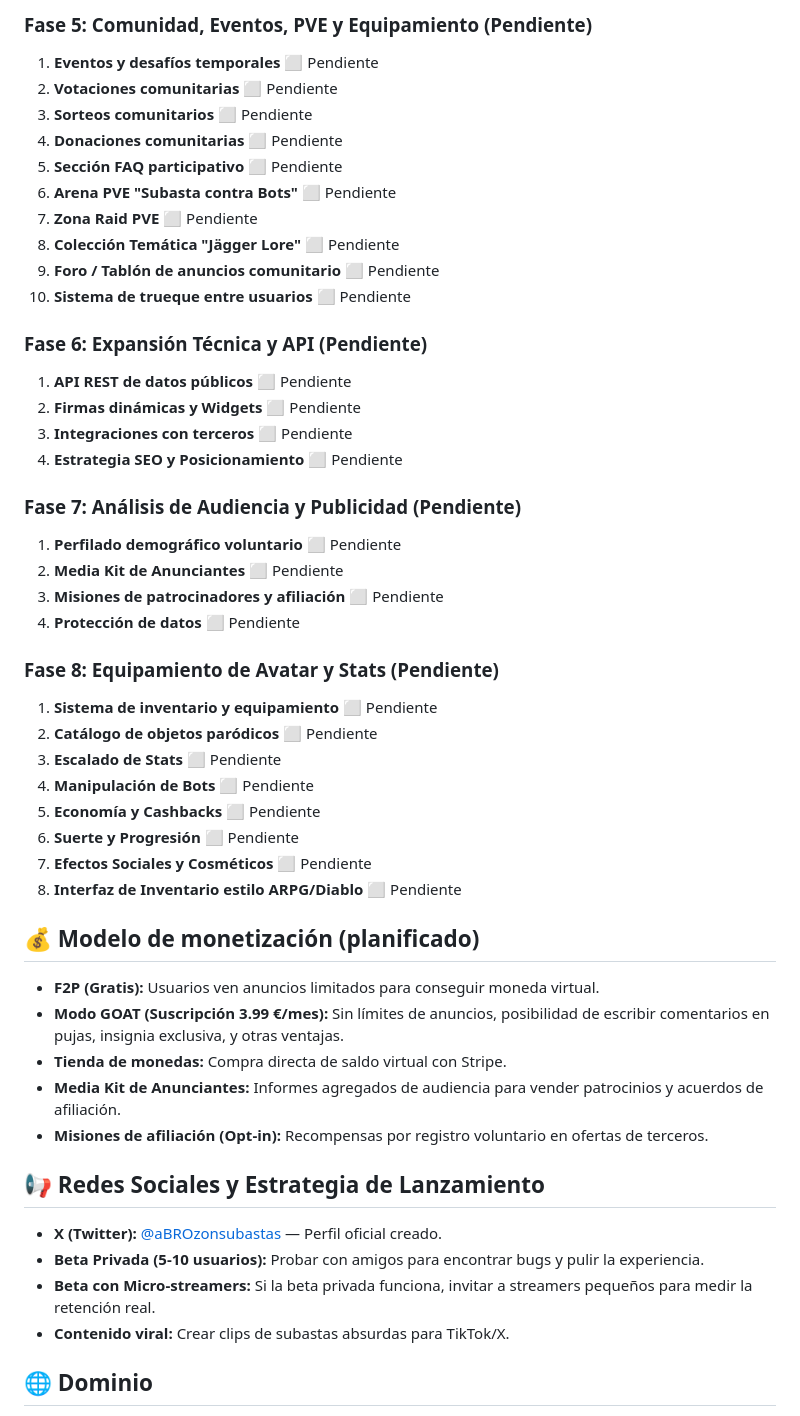
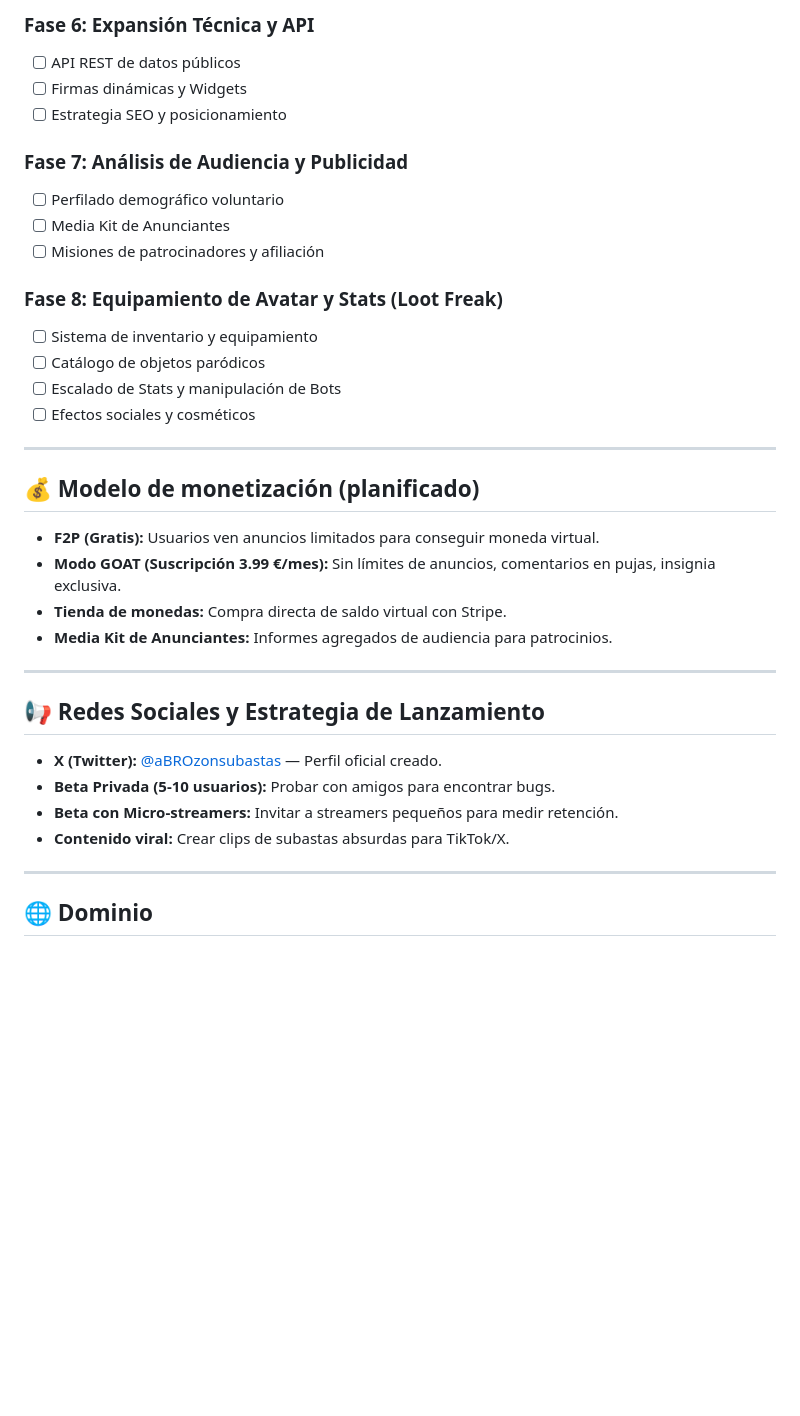
Before and after one commit to jdanielhl1984-commits/abrozon-subastas, a Markdown page: PROYECTO.md, the part around one of its changes. Rendered like a GitHub page; blank space fills up the shorter version.

```diff
--- a/PROYECTO.md
+++ b/PROYECTO.md
@@ -135,56 +181,39 @@
 
-### Fase 5: Comunidad, Eventos, PVE y Equipamiento (Pendiente)
+### Fase 6: Expansión Técnica y API
+- [ ] API REST de datos públicos
+- [ ] Firmas dinámicas y Widgets
+- [ ] Estrategia SEO y posicionamiento
 
-1. **Eventos y desafíos temporales** ⬜ Pendiente
-2. **Votaciones comunitarias** ⬜ Pendiente
-3. **Sorteos comunitarios** ⬜ Pendiente
-4. **Donaciones comunitarias** ⬜ Pendiente
-5. **Sección FAQ participativo** ⬜ Pendiente
-6. **Arena PVE "Subasta contra Bots"** ⬜ Pendiente
-7. **Zona Raid PVE** ⬜ Pendiente
-8. **Colección Temática "Jägger Lore"** ⬜ Pendiente
-9. **Foro / Tablón de anuncios comunitario** ⬜ Pendiente
-10. **Sistema de trueque entre usuarios** ⬜ Pendiente
+### Fase 7: Análisis de Audiencia y Publicidad
+- [ ] Perfilado demográfico voluntario
+- [ ] Media Kit de Anunciantes
+- [ ] Misiones de patrocinadores y afiliación
 
-### Fase 6: Expansión Técnica y API (Pendiente)
+### Fase 8: Equipamiento de Avatar y Stats (Loot Freak)
+- [ ] Sistema de inventario y equipamiento
+- [ ] Catálogo de objetos paródicos
+- [ ] Escalado de Stats y manipulación de Bots
+- [ ] Efectos sociales y cosméticos
 
-1. **API REST de datos públicos** ⬜ Pendiente
-2. **Firmas dinámicas y Widgets** ⬜ Pendiente
-3. **Integraciones con terceros** ⬜ Pendiente
-4. **Estrategia SEO y Posicionamiento** ⬜ Pendiente
-
-### Fase 7: Análisis de Audiencia y Publicidad (Pendiente)
-
-1. **Perfilado demográfico voluntario** ⬜ Pendiente
-2. **Media Kit de Anunciantes** ⬜ Pendiente
-3. **Misiones de patrocinadores y afiliación** ⬜ Pendiente
-4. **Protección de datos** ⬜ Pendiente
-
-### Fase 8: Equipamiento de Avatar y Stats (Pendiente)
-
-1. **Sistema de inventario y equipamiento** ⬜ Pendiente
-2. **Catálogo de objetos paródicos** ⬜ Pendiente
-3. **Escalado de Stats** ⬜ Pendiente
-4. **Manipulación de Bots** ⬜ Pendiente
-5. **Economía y Cashbacks** ⬜ Pendiente
-6. **Suerte y Progresión** ⬜ Pendiente
-7. **Efectos Sociales y Cosméticos** ⬜ Pendiente
-8. **Interfaz de Inventario estilo ARPG/Diablo** ⬜ Pendiente
+---
 
 ## 💰 Modelo de monetización (planificado)
 
 * **F2P (Gratis):** Usuarios ven anuncios limitados para conseguir moneda virtual.
-* **Modo GOAT (Suscripción 3.99 €/mes):** Sin límites de anuncios, posibilidad de escribir comentarios en pujas, insignia exclusiva, y otras ventajas.
+* **Modo GOAT (Suscripción 3.99 €/mes):** Sin límites de anuncios, comentarios en pujas, insignia exclusiva.
 * **Tienda de monedas:** Compra directa de saldo virtual con Stripe.
-* **Media Kit de Anunciantes:** Informes agregados de audiencia para vender patrocinios y acuerdos de afiliación.
-* **Misiones de afiliación (Opt-in):** Recompensas por registro voluntario en ofertas de terceros.
+* **Media Kit de Anunciantes:** Informes agregados de audiencia para patrocinios.
+
+---
 
 ## 📢 Redes Sociales y Estrategia de Lanzamiento
 
 * **X (Twitter):** [@aBROzonsubastas](https://x.com/aBROzonsubastas) — Perfil oficial creado.
-* **Beta Privada (5-10 usuarios):** Probar con amigos para encontrar bugs y pulir la experiencia.
-* **Beta con Micro-streamers:** Si la beta privada funciona, invitar a streamers pequeños para medir la retención real.
+* **Beta Privada (5-10 usuarios):** Probar con amigos para encontrar bugs.
+* **Beta con Micro-streamers:** Invitar a streamers pequeños para medir retención.
 * **Contenido viral:** Crear clips de subastas absurdas para TikTok/X.
+
+---
 
 ## 🌐 Dominio
 
```
Also changed, not shown: other parts of PROYECTO.md (+160 -120 lines).
